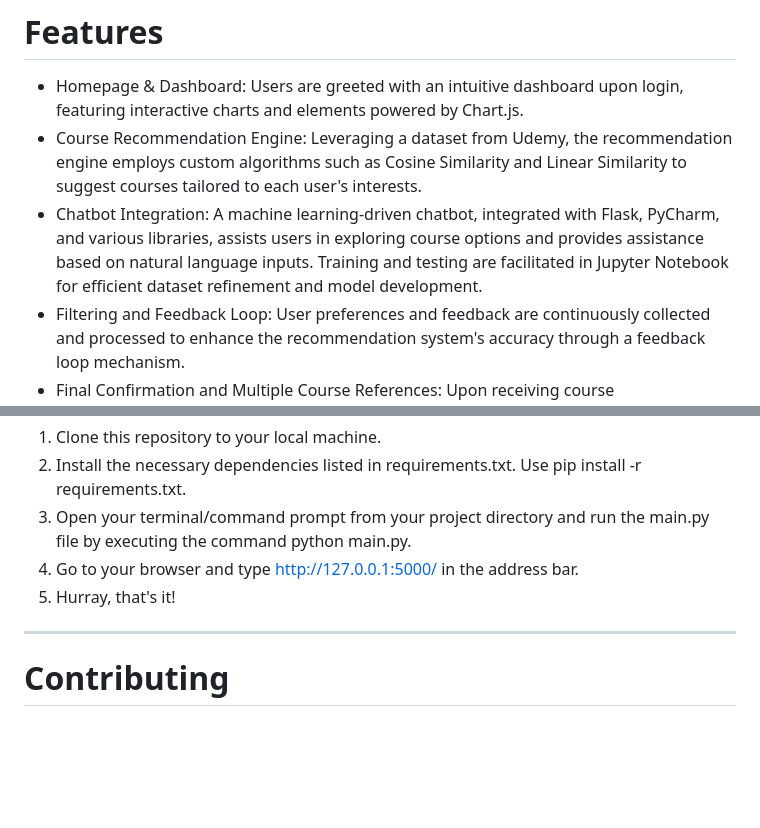
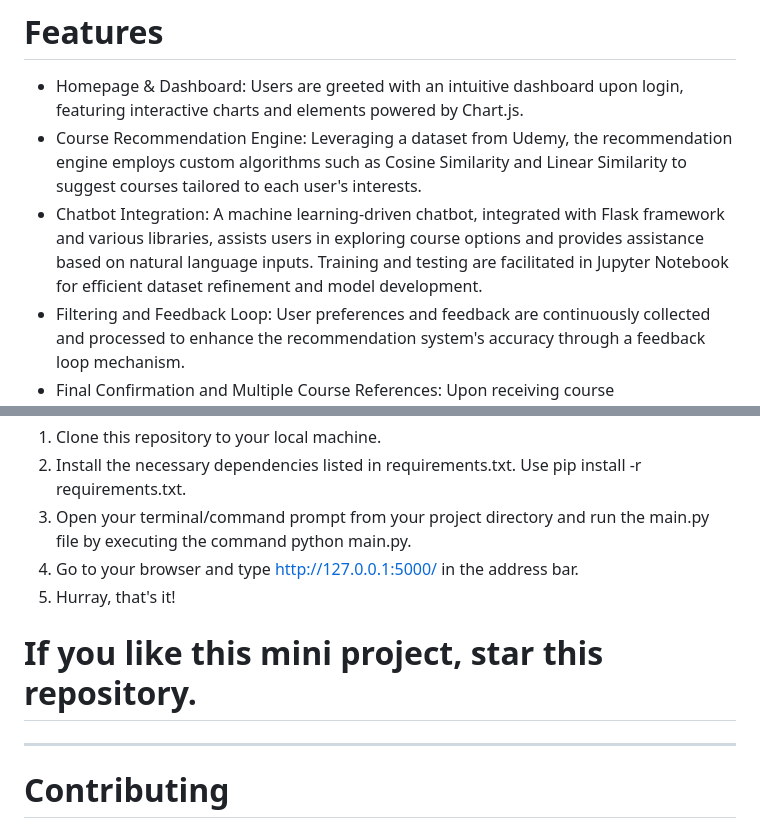
Before and after one commit to yansh985/Course-Recommendation-Tool, a Markdown page: README.md, 2 parts joined by grey strips. Drawn GitHub-style; blank space fills up the shorter version.

```diff
--- a/README.md
+++ b/README.md
@@ -4,7 +4,7 @@ Course Tweaker is an automated course recommendation system designed to help use
 # Features
 - Homepage & Dashboard: Users are greeted with an intuitive dashboard upon login, featuring interactive charts and elements powered by Chart.js.
 - Course Recommendation Engine: Leveraging a dataset from Udemy, the recommendation engine employs custom algorithms such as Cosine Similarity and Linear Similarity to suggest courses tailored to each user's interests.
-- Chatbot Integration: A machine learning-driven chatbot, integrated with Flask, PyCharm, and various libraries, assists users in exploring course options and provides assistance based on natural language inputs. Training and testing are facilitated in Jupyter Notebook for efficient dataset refinement and model development.
+- Chatbot Integration: A machine learning-driven chatbot, integrated with Flask framework and various libraries, assists users in exploring course options and provides assistance based on natural language inputs. Training and testing are facilitated in Jupyter Notebook for efficient dataset refinement and model development.
 - Filtering and Feedback Loop: User preferences and feedback are continuously collected and processed to enhance the recommendation system's accuracy through a feedback loop mechanism.
 - Final Confirmation and Multiple Course References: Upon receiving course recommendations, users are presented with multiple options and detailed course information for informed decision-making.
 - [Flowchart](https://github.com/yansh985/Course-Recommendation-Tool/assets/140264480/4b99c293-7722-4200-bcde-dffdd747498e)
@@ -32,6 +32,7 @@ To get started with Course Tweaker, follow these steps:
 4. Go to your browser and type http://127.0.0.1:5000/ in the address bar.
 5. Hurray, that's it!
 
+# If you like this mini project, star this repository.
 
 ------
 # Contributing
```
